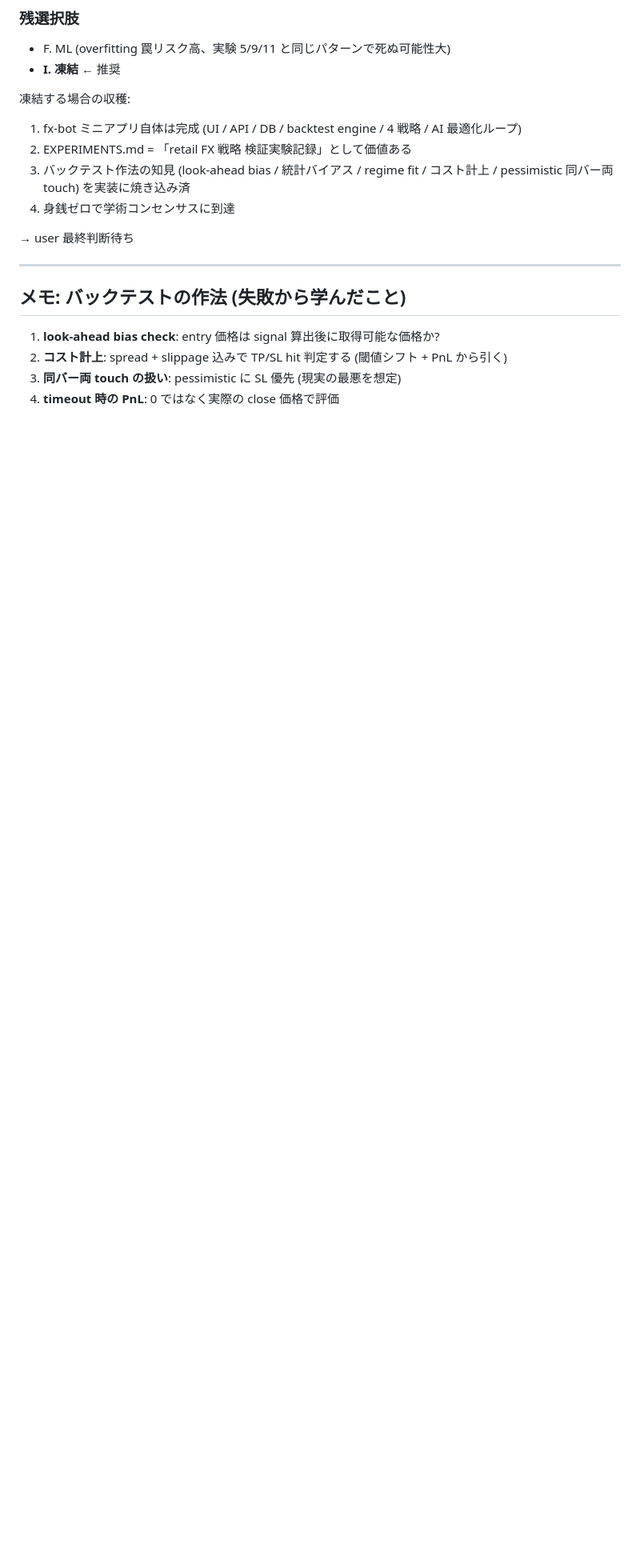
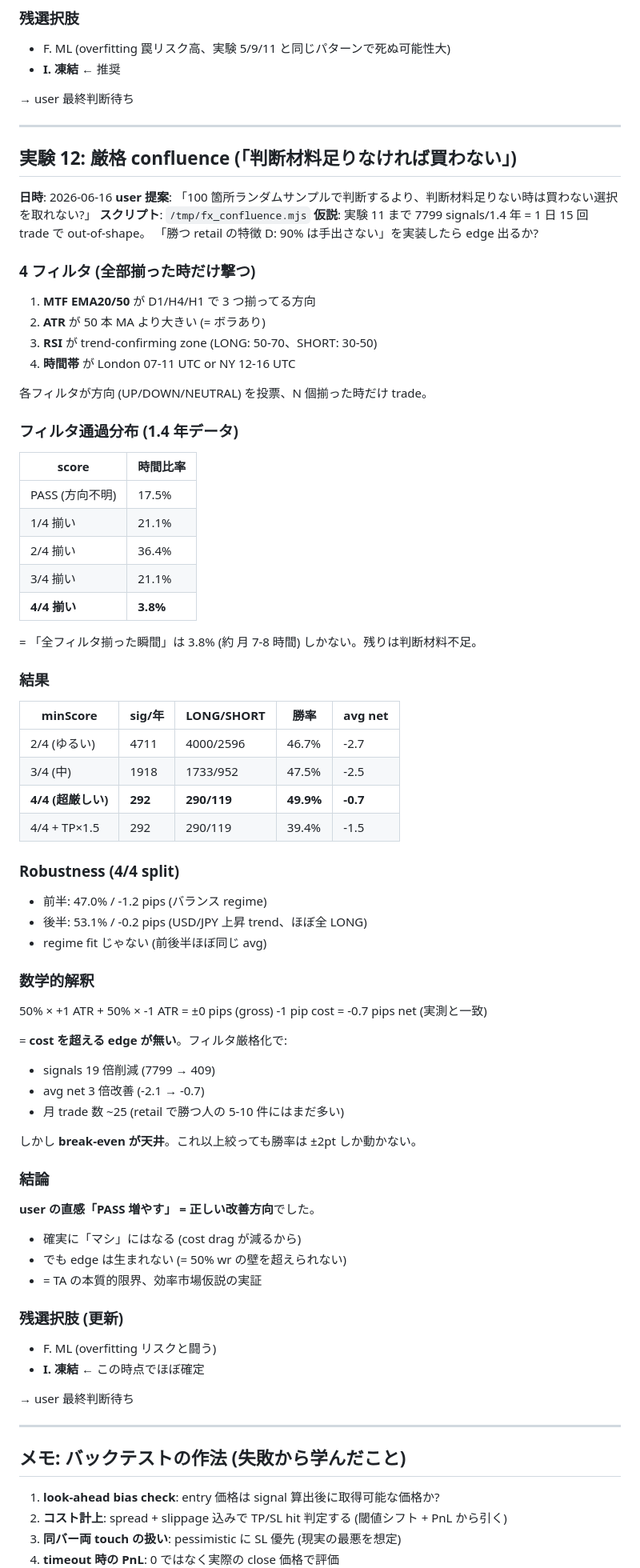
Before and after one commit to banaxart-jpg/keikhi, a Markdown page: apps/fx-bot/EXPERIMENTS.md, the part around the change. Shown at 80% size. Rendered like a GitHub page; blank space fills up the shorter version.

Commit message:
fx-bot: 実験 12 (厳格 confluence) を EXPERIMENTS.md に追記
user 提案「判断材料足りない時は買わない選択肢取れない?」を実装・検証。

## 手法
4 フィルタ (MTF / RSI / Vol / Time) を全部通った時だけ trade。

## フィルタ通過分布
- 4/4 揃い: わずか 3.8% の時間 (= 月 7-8 時間)
- 残り 96% は判断材料不足で PASS

## 結果
| minScore | sig/年 | 勝率 | avg net |
|---|---|---|---|
| 2/4 | 4711 | 46.7% | -2.7 |
| 3/4 | 1918 | 47.5% | -2.5 |
| 4/4 | 292 | **49.9%** | **-0.7** |

## 評価
- signals 19 倍削減 (実験 11 の 7799 → 409)
- avg net 3 倍改善 (-2.1 → -0.7)
- 前半 47% / 後半 53% で regime fit じゃない (= 嘘の数字じゃない)
- 月 trade 数 ~25 (retail 勝者 5-10 件にはまだ多い)

## 結論
user の「PASS 増やす」直感は正しい改善方向。
ただ break-even が天井で edge は無い。
50% wr × ATR vs ATR + 1 pip cost = -0.7 pips/trade (実測一致)。
TA の本質的限界、効率市場仮説の実証。

```diff
--- a/apps/fx-bot/EXPERIMENTS.md
+++ b/apps/fx-bot/EXPERIMENTS.md
@@ -459,11 +459,70 @@ cointegration ベース統計裁定も **retail H1 粒度では edge 無し**。
 - F. ML (overfitting 罠リスク高、実験 5/9/11 と同じパターンで死ぬ可能性大)
 - **I. 凍結** ← 推奨
 
-凍結する場合の収穫:
-1. fx-bot ミニアプリ自体は完成 (UI / API / DB / backtest engine / 4 戦略 / AI 最適化ループ)
-2. EXPERIMENTS.md = 「retail FX 戦略 検証実験記録」として価値ある
-3. バックテスト作法の知見 (look-ahead bias / 統計バイアス / regime fit / コスト計上 / pessimistic 同バー両 touch) を実装に焼き込み済
-4. 身銭ゼロで学術コンセンサスに到達
+→ user 最終判断待ち
+
+---
+
+## 実験 12: 厳格 confluence (「判断材料足りなければ買わない」)
+
+**日時**: 2026-06-16
+**user 提案**: 「100 箇所ランダムサンプルで判断するより、判断材料足りない時は買わない選択を取れない?」
+**スクリプト**: `/tmp/fx_confluence.mjs`
+**仮説**: 実験 11 まで 7799 signals/1.4 年 = 1 日 15 回 trade で out-of-shape。
+        「勝つ retail の特徴 D: 90% は手出さない」を実装したら edge 出るか?
+
+### 4 フィルタ (全部揃った時だけ撃つ)
+1. **MTF EMA20/50** が D1/H4/H1 で 3 つ揃ってる方向
+2. **ATR** が 50 本 MA より大きい (= ボラあり)
+3. **RSI** が trend-confirming zone (LONG: 50-70、SHORT: 30-50)
+4. **時間帯** が London 07-11 UTC or NY 12-16 UTC
+
+各フィルタが方向 (UP/DOWN/NEUTRAL) を投票、N 個揃った時だけ trade。
+
+### フィルタ通過分布 (1.4 年データ)
+| score | 時間比率 |
+|---|---|
+| PASS (方向不明) | 17.5% |
+| 1/4 揃い | 21.1% |
+| 2/4 揃い | 36.4% |
+| 3/4 揃い | 21.1% |
+| **4/4 揃い** | **3.8%** |
+
+= 「全フィルタ揃った瞬間」は 3.8% (約 月 7-8 時間) しかない。残りは判断材料不足。
+
+### 結果
+| minScore | sig/年 | LONG/SHORT | 勝率 | avg net |
+|---|---|---|---|---|
+| 2/4 (ゆるい) | 4711 | 4000/2596 | 46.7% | -2.7 |
+| 3/4 (中) | 1918 | 1733/952 | 47.5% | -2.5 |
+| **4/4 (超厳しい)** | **292** | **290/119** | **49.9%** | **-0.7** |
+| 4/4 + TP×1.5 | 292 | 290/119 | 39.4% | -1.5 |
+
+### Robustness (4/4 split)
+- 前半: 47.0% / -1.2 pips (バランス regime)
+- 後半: 53.1% / -0.2 pips (USD/JPY 上昇 trend、ほぼ全 LONG)
+- regime fit じゃない (前後半ほぼ同じ avg)
+
+### 数学的解釈
+50% × +1 ATR + 50% × -1 ATR = ±0 pips (gross)
+-1 pip cost = -0.7 pips net (実測と一致)
+
+= **cost を超える edge が無い**。フィルタ厳格化で:
+- signals 19 倍削減 (7799 → 409)
+- avg net 3 倍改善 (-2.1 → -0.7)
+- 月 trade 数 ~25 (retail で勝つ人の 5-10 件にはまだ多い)
+
+しかし **break-even が天井**。これ以上絞っても勝率は ±2pt しか動かない。
+
+### 結論
+**user の直感「PASS 増やす」 = 正しい改善方向**でした。
+- 確実に「マシ」にはなる (cost drag が減るから)
+- でも edge は生まれない (= 50% wr の壁を超えられない)
+- = TA の本質的限界、効率市場仮説の実証
+
+### 残選択肢 (更新)
+- F. ML (overfitting リスクと闘う)
+- **I. 凍結** ← この時点でほぼ確定
 
 → user 最終判断待ち
 
```
